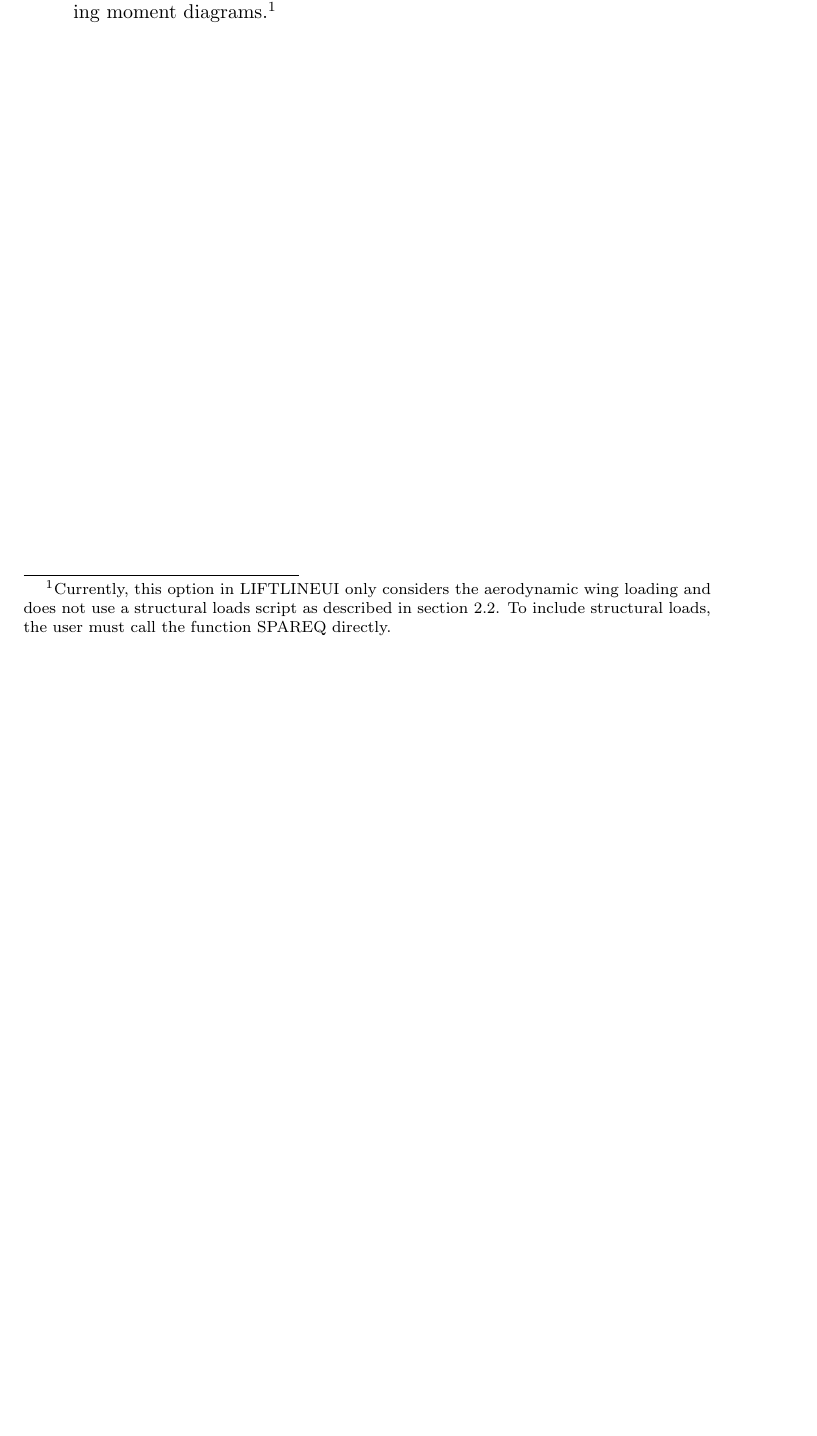
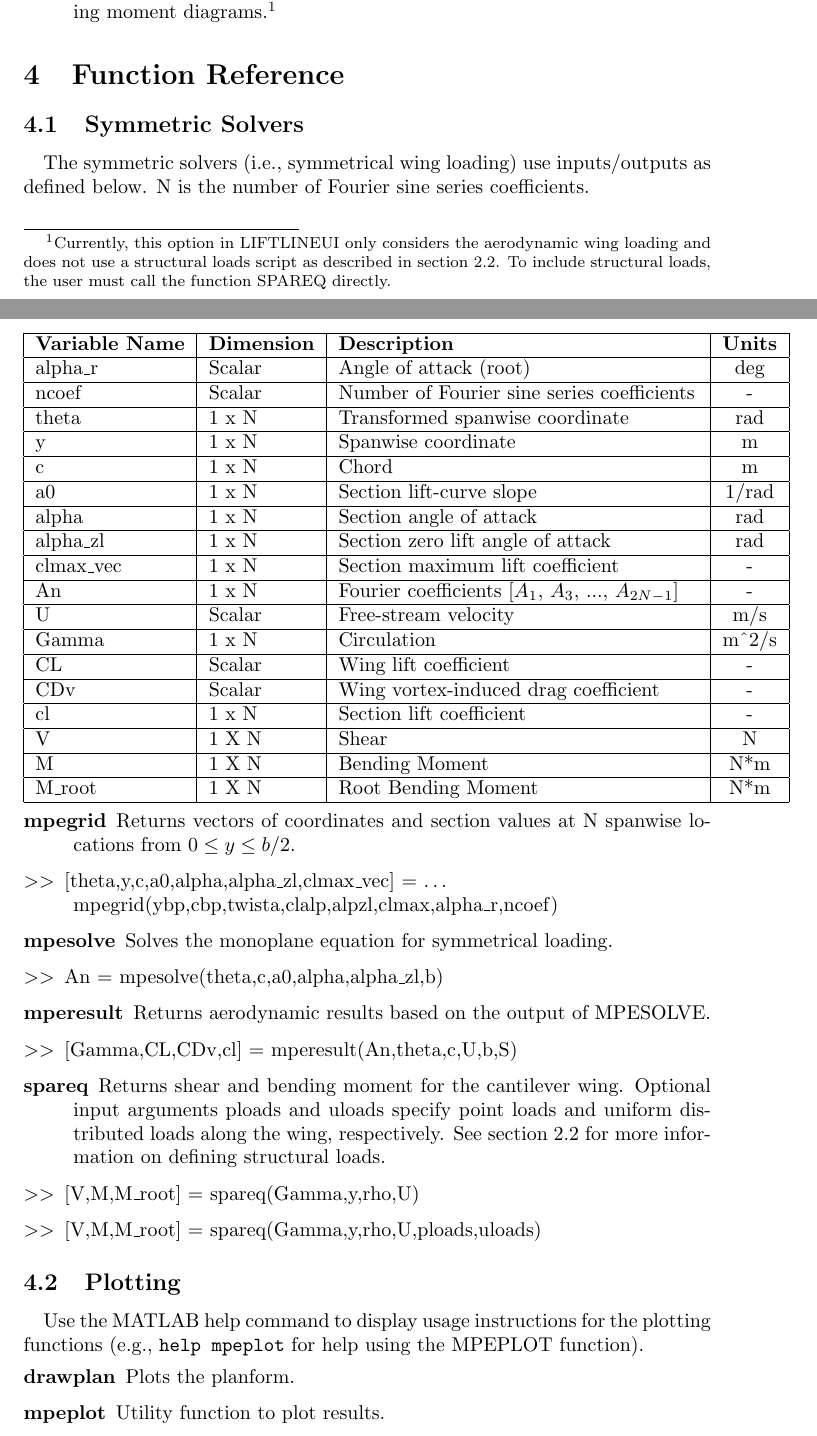
Before and after one commit to chinske/liftline, a LaTeX document (doc/manual.tex): part of page 8 of 9 before the commit and two parts of pages 8 and 9 of 10 after it, the two joined at a grey line, cut so that both start at the same text, the shorter picture padded with empty space. Compiled offline with pdfLaTeX.

Commit message:
Finished revamping the manual.

```diff
--- a/doc/manual.tex
+++ b/doc/manual.tex
@@ -309,6 +309,159 @@ of LIFTLINE.
       To include structural loads, the user must call the function
       SPAREQ directly.}
 \end{enumerate}
+\section{Function Reference}
+\subsection{Symmetric Solvers}
+\paragraph{}
+The symmetric solvers (i.e., symmetrical wing loading) use
+inputs/outputs as defined below.  N is the number of Fourier sine
+series coefficients.\\*\\*
+\begin{tabular}{|l|l|p{2.5in}|c|}
+  % --------------------------------------------------
+  \hline
+  \textbf{Variable Name} &
+  \textbf{Dimension} &
+  \textbf{Description} &
+  \textbf{Units}
+  \\
+  \hline
+  % --------------------------------------------------
+  alpha\_r & Scalar &
+  Angle of attack (root) &
+  deg
+  \\
+  \hline
+  % --------------------------------------------------
+  ncoef & Scalar &
+  Number of Fourier sine series coefficients &
+  -
+  \\
+  \hline
+  % --------------------------------------------------
+  theta & 1 x N &
+  Transformed spanwise coordinate &
+  rad
+  \\
+  \hline
+  % --------------------------------------------------
+  y & 1 x N &
+  Spanwise coordinate &
+  m
+  \\
+  \hline
+  % --------------------------------------------------
+  c & 1 x N &
+  Chord &
+  m
+  \\
+  \hline
+  % --------------------------------------------------
+  a0 & 1 x N &
+  Section lift-curve slope &
+  1/rad
+  \\
+  \hline
+  % --------------------------------------------------
+  alpha & 1 x N &
+  Section angle of attack &
+  rad
+  \\
+  \hline
+  % --------------------------------------------------
+  alpha\_zl & 1 x N &
+  Section zero lift angle of attack &
+  rad
+  \\
+  \hline
+  % --------------------------------------------------
+  clmax\_vec & 1 x N &
+  Section maximum lift coefficient &
+  -
+  \\
+  \hline
+  % --------------------------------------------------
+  An & 1 x N &
+  Fourier coefficients [$A_1$, $A_3$, ..., $A_{2N-1}$] &
+  -
+  \\
+  \hline
+  % --------------------------------------------------
+  U & Scalar &
+  Free-stream velocity &
+  m/s
+  \\
+  \hline
+  % --------------------------------------------------
+  Gamma & 1 x N &
+  Circulation &
+  m\^{}2/s
+  \\
+  \hline
+  % --------------------------------------------------
+  CL & Scalar &
+  Wing lift coefficient &
+  -
+  \\
+  \hline
+  % --------------------------------------------------
+  CDv & Scalar &
+  Wing vortex-induced drag coefficient &
+  -
+  \\
+  \hline
+  % --------------------------------------------------
+  cl & 1 x N &
+  Section lift coefficient &
+  -
+  \\
+  \hline
+  % --------------------------------------------------
+  V & 1 X N &
+  Shear &
+  N
+  \\
+  \hline
+  % --------------------------------------------------
+  M & 1 X N &
+  Bending Moment &
+  N*m
+  \\
+  \hline
+  % --------------------------------------------------
+  M\_root & 1 X N &
+  Root Bending Moment &
+  N*m
+  \\
+  \hline
+  % --------------------------------------------------
+\end{tabular}
+\begin{description}
+  \item[mpegrid] Returns vectors of coordinates and section values at
+    N spanwise locations from $0 \leq y \leq b/2$.
+  \item[$>>$] [theta,y,c,a0,alpha,alpha\_zl,clmax\_vec] = \ldots\\*
+    mpegrid(ybp,cbp,twista,clalp,alpzl,clmax,alpha\_r,ncoef)
+  \item[mpesolve] Solves the monoplane equation for symmetrical
+    loading.
+  \item[$>>$] An = mpesolve(theta,c,a0,alpha,alpha\_zl,b)
+  \item[mperesult] Returns aerodynamic results based on the
+    output of MPESOLVE.
+  \item[$>>$] [Gamma,CL,CDv,cl] = mperesult(An,theta,c,U,b,S)
+  \item[spareq] Returns shear and bending moment for the cantilever
+    wing.  Optional input arguments ploads and uloads specify point
+    loads and uniform distributed loads along the wing, respectively.
+    See section \ref{sec:sl} for more information on defining
+    structural loads.
+  \item[$>>$] [V,M,M\_root] = spareq(Gamma,y,rho,U)
+  \item[$>>$] [V,M,M\_root] = spareq(Gamma,y,rho,U,ploads,uloads)
+\end{description}
+\subsection{Plotting}
+\paragraph{}
+Use the MATLAB help command to display usage instructions for the
+plotting functions (e.g., \texttt{\textbf{help mpeplot}} for help
+using the MPEPLOT function).
+\begin{description}
+\item[drawplan] Plots the planform.
+\item[mpeplot] Utility function to plot results.
+\end{description}
 \newpage
 \printbibliography
 \end{document}
```
Also changed, not shown: doc/manual.pdf.
